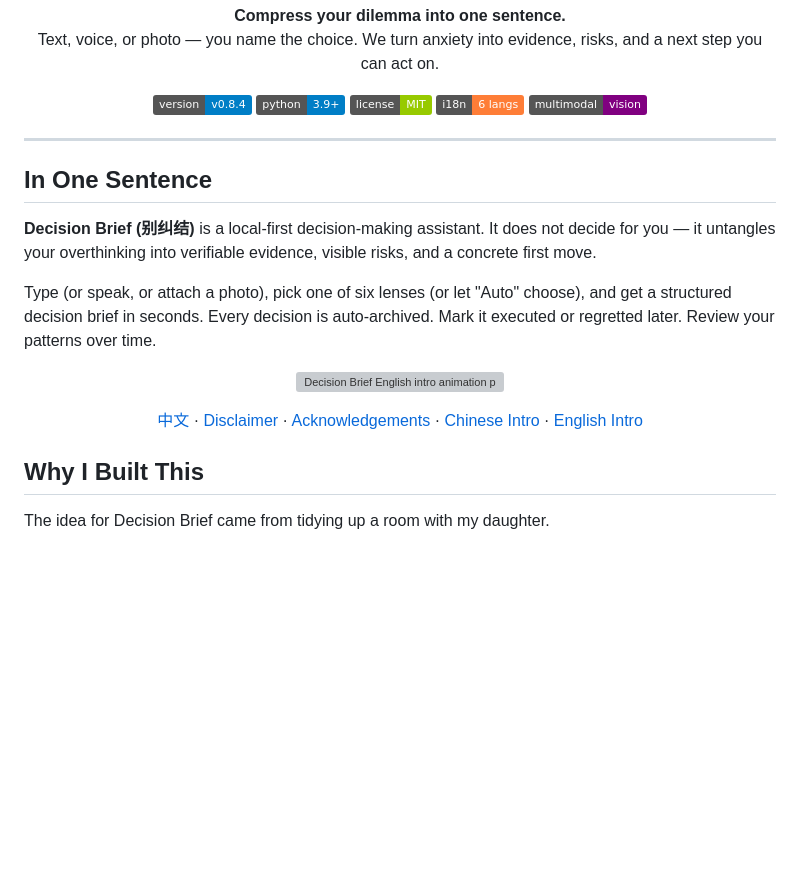
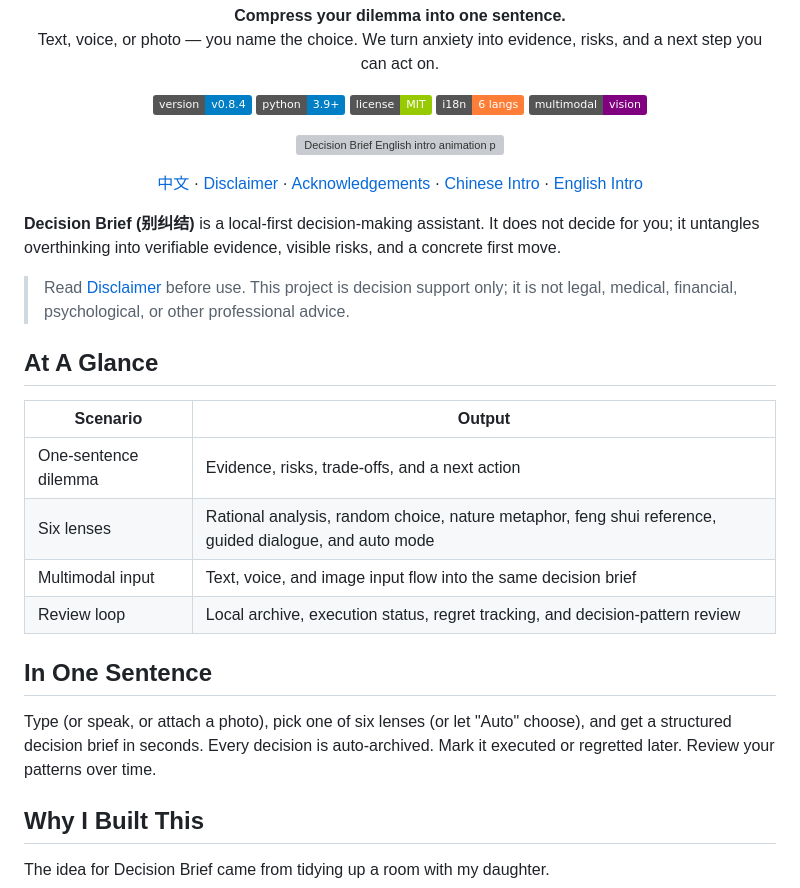
Before and after one commit to mianbaofang/decision-brief, a Markdown page: README.en.md, the part around the change. Rendered like a GitHub page; badges without logos; blank space fills up the shorter version; grey boxes are pictures that could not be loaded.

Commit message:
docs: align README launch layout

```diff
--- a/README.en.md
+++ b/README.en.md
@@ -12,14 +12,6 @@
   <img src="https://img.shields.io/badge/i18n-6%20langs-orange" alt="i18n">
   <img src="https://img.shields.io/badge/multimodal-vision-purple" alt="multimodal">
 </p>
-
----
-
-## In One Sentence
-
-**Decision Brief (别纠结)** is a local-first decision-making assistant. It does not decide for you — it untangles your overthinking into verifiable evidence, visible risks, and a concrete first move.
-
-Type (or speak, or attach a photo), pick one of six lenses (or let "Auto" choose), and get a structured decision brief in seconds. Every decision is auto-archived. Mark it executed or regretted later. Review your patterns over time.
 
 <p align="center">
   <a href="https://mianbaofang.github.io/decision-brief/index-en.html">
@@ -38,6 +30,23 @@ Type (or speak, or attach a photo), pick one of six lenses (or let "Auto" choose
   ·
   <a href="https://mianbaofang.github.io/decision-brief/index-en.html">English Intro</a>
 </p>
+
+**Decision Brief (别纠结)** is a local-first decision-making assistant. It does not decide for you; it untangles overthinking into verifiable evidence, visible risks, and a concrete first move.
+
+> Read [Disclaimer](DISCLAIMER.md) before use. This project is decision support only; it is not legal, medical, financial, psychological, or other professional advice.
+
+## At A Glance
+
+| Scenario | Output |
+|---|---|
+| One-sentence dilemma | Evidence, risks, trade-offs, and a next action |
+| Six lenses | Rational analysis, random choice, nature metaphor, feng shui reference, guided dialogue, and auto mode |
+| Multimodal input | Text, voice, and image input flow into the same decision brief |
+| Review loop | Local archive, execution status, regret tracking, and decision-pattern review |
+
+## In One Sentence
+
+Type (or speak, or attach a photo), pick one of six lenses (or let "Auto" choose), and get a structured decision brief in seconds. Every decision is auto-archived. Mark it executed or regretted later. Review your patterns over time.
 
 ## Why I Built This
 
```
Also changed, not shown: README.md (+17 -8 lines).
